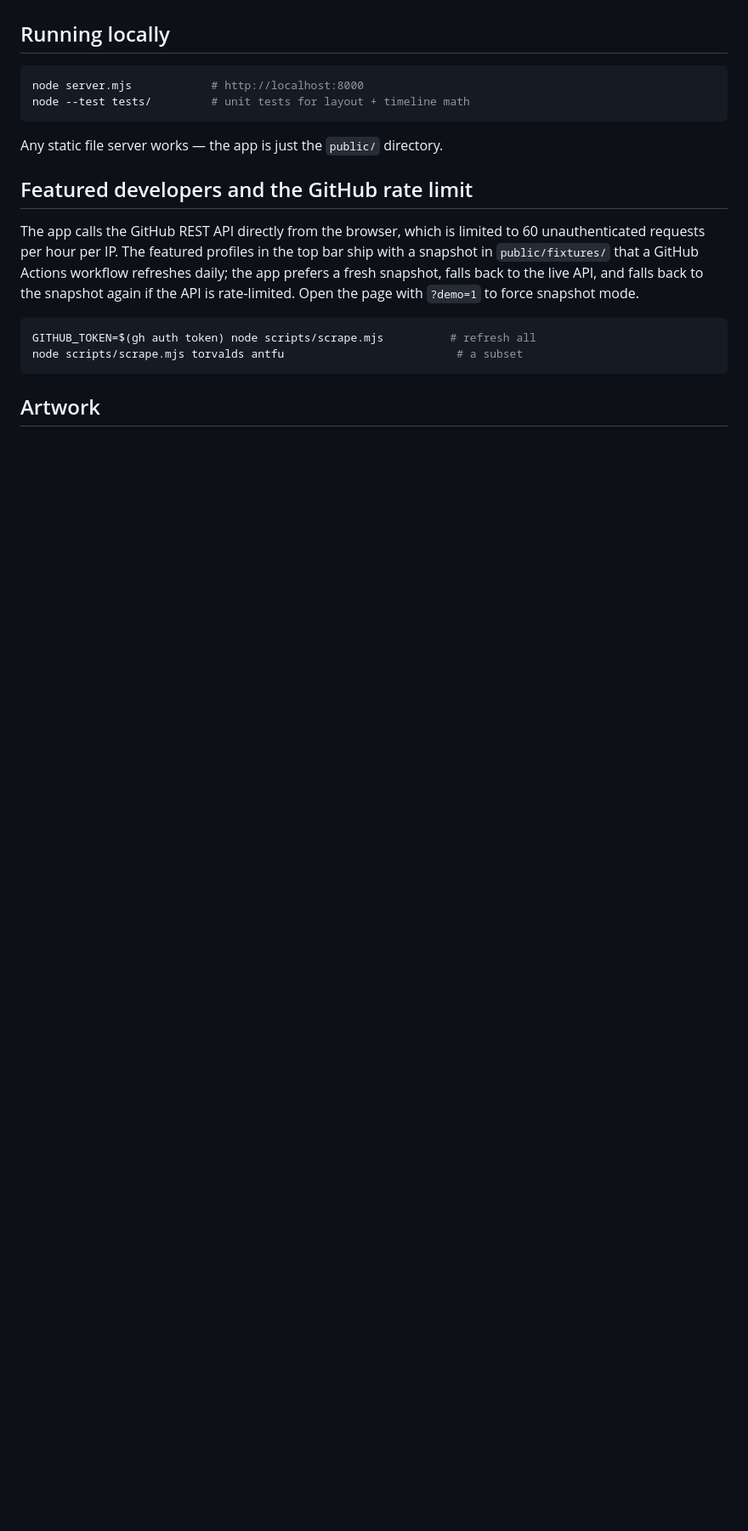
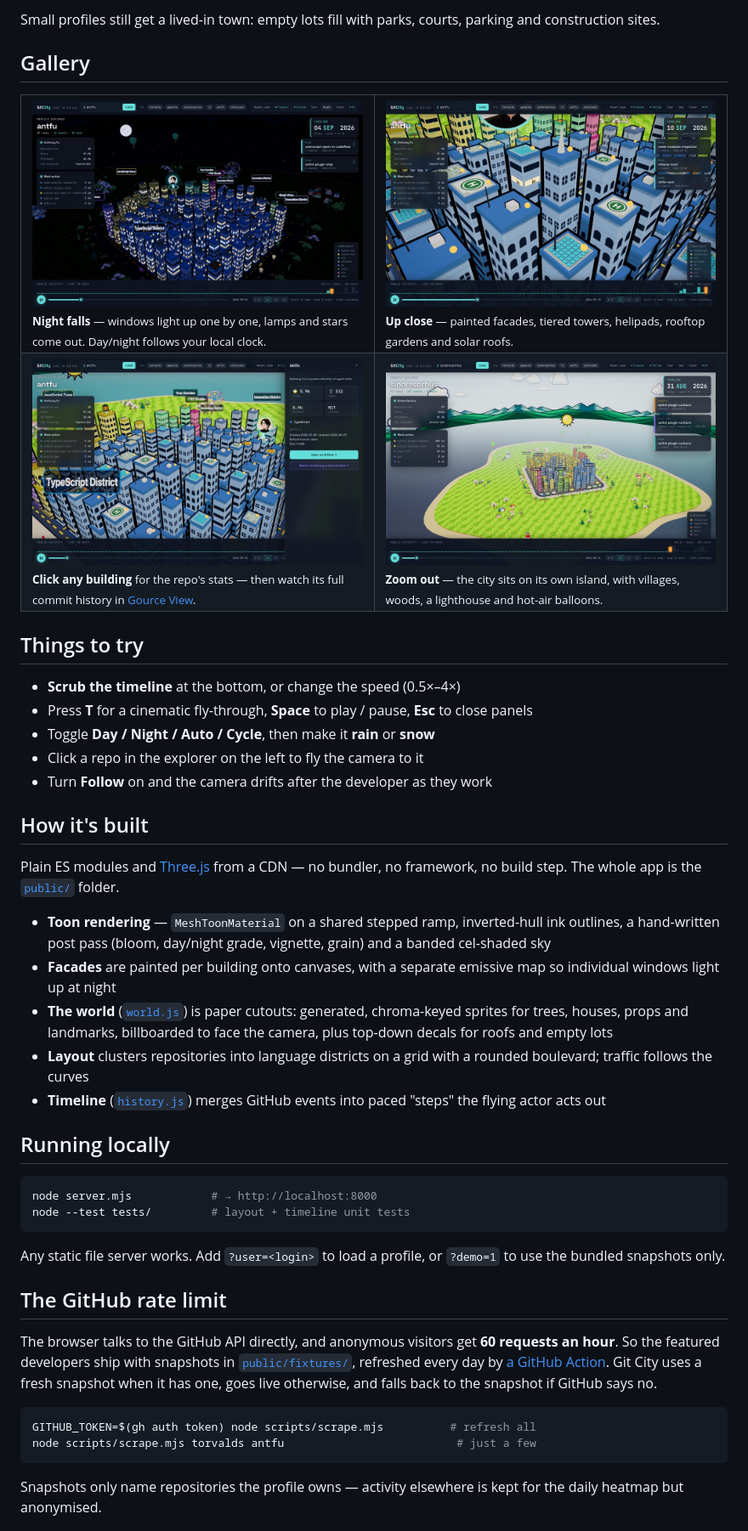
Before and after one commit to schlunsen/git-city, a Markdown page: README.md, the part around one of its changes. Shown at 85% size. Rendered like a GitHub page; pictures changed too: docs/screenshots/closeup.jpg (added), docs/screenshots/island.jpg (added), docs/screenshots/night.jpg (added); blank space fills up the shorter version.

Commit message:
README: hero screenshot, gallery, how-it-maps table, try-it links
Co-Authored-By: Claude Opus 5 <noreply@anthropic.com>

````diff
--- a/README.md
+++ b/README.md
@@ -26,26 +38,69 @@ and stars onto the skyline while a timeline clock and activity feed keep score.
+Small profiles still get a lived-in town: empty lots fill with parks, courts,
+parking and construction sites.
+
+## Gallery
+
+<table>
+  <tr>
+    <td width="50%"><img src="docs/screenshots/night.jpg" alt="Night: windows glow, streetlamps and stars come out"><br><sub><b>Night falls</b> — windows light up one by one, lamps and stars come out. Day/night follows your local clock.</sub></td>
+    <td width="50%"><img src="docs/screenshots/closeup.jpg" alt="Close-up of painted facades, helipads and rooftop gardens"><br><sub><b>Up close</b> — painted facades, tiered towers, helipads, rooftop gardens and solar roofs.</sub></td>
+  </tr>
+  <tr>
+    <td width="50%"><img src="docs/screenshots/repo-panel.jpg" alt="Repository panel with a link to watch its history in Gource View"><br><sub><b>Click any building</b> for the repo's stats — then watch its full commit history in <a href="https://schlunsen.github.io/gource-view/">Gource View</a>.</sub></td>
+    <td width="50%"><img src="docs/screenshots/island.jpg" alt="Zoomed out: the city on a grass island with hills, a lighthouse and a ferris wheel"><br><sub><b>Zoom out</b> — the city sits on its own island, with villages, woods, a lighthouse and hot-air balloons.</sub></td>
+  </tr>
+</table>
+
+## Things to try
+
+- **Scrub the timeline** at the bottom, or change the speed (0.5×–4×)
+- Press **T** for a cinematic fly-through, **Space** to play / pause, **Esc** to close panels
+- Toggle **Day / Night / Auto / Cycle**, then make it **rain** or **snow**
+- Click a repo in the explorer on the left to fly the camera to it
+- Turn **Follow** on and the camera drifts after the developer as they work
+
+## How it's built
+
+Plain ES modules and [Three.js](https://threejs.org) from a CDN — no bundler,
+no framework, no build step. The whole app is the [`public/`](public) folder.
+
+- **Toon rendering** — `MeshToonMaterial` on a shared stepped ramp, inverted-hull
+  ink outlines, a hand-written post pass (bloom, day/night grade, vignette, grain)
+  and a banded cel-shaded sky
+- **Facades** are painted per building onto canvases, with a separate emissive
+  map so individual windows light up at night
+- **The world** ([`world.js`](public/world.js)) is paper cutouts: generated,
+  chroma-keyed sprites for trees, houses, props and landmarks, billboarded to face
+  the camera, plus top-down decals for roofs and empty lots
+- **Layout** clusters repositories into language districts on a grid with a
+  rounded boulevard; traffic follows the curves
+- **Timeline** ([`history.js`](public/history.js)) merges GitHub events into
+  paced "steps" the flying actor acts out
 
 ## Running locally
 
 ```sh
-node server.mjs            # http://localhost:8000
-node --test tests/         # unit tests for layout + timeline math
+node server.mjs            # → http://localhost:8000
+node --test tests/         # layout + timeline unit tests
 ```
 
-Any static file server works — the app is just the `public/` directory.
+Any static file server works. Add `?user=<login>` to load a profile, or
+`?demo=1` to use the bundled snapshots only.
 
-## Featured developers and the GitHub rate limit
+## The GitHub rate limit
 
-The app calls the GitHub REST API directly from the browser, which is limited
-to 60 unauthenticated requests per hour per IP. The featured profiles in the
-top bar ship with a snapshot in `public/fixtures/` that a GitHub Actions
-workflow refreshes daily; the app prefers a fresh snapshot, falls back to the
-live API, and falls back to the snapshot again if the API is rate-limited.
-Open the page with `?demo=1` to force snapshot mode.
+The browser talks to the GitHub API directly, and anonymous visitors get
+**60 requests an hour**. So the featured developers ship with snapshots in
+[`public/fixtures/`](public/fixtures), refreshed every day by
+[a GitHub Action](.github/workflows/pages.yml). Git City uses a fresh snapshot
+when it has one, goes live otherwise, and falls back to the snapshot if GitHub
+says no.
 
 ```sh
 GITHUB_TOKEN=$(gh auth token) node scripts/scrape.mjs          # refresh all
-node scripts/scrape.mjs torvalds antfu                          # a subset
+node scripts/scrape.mjs torvalds antfu                          # just a few
 ```
 
-## Artwork
+Snapshots only name repositories the profile owns — activity elsewhere is kept
+for the daily heatmap but anonymised.
 
````
Also changed, not shown: other parts of README.md (+45 -23 lines), docs/screenshots/hero.jpg (added).
